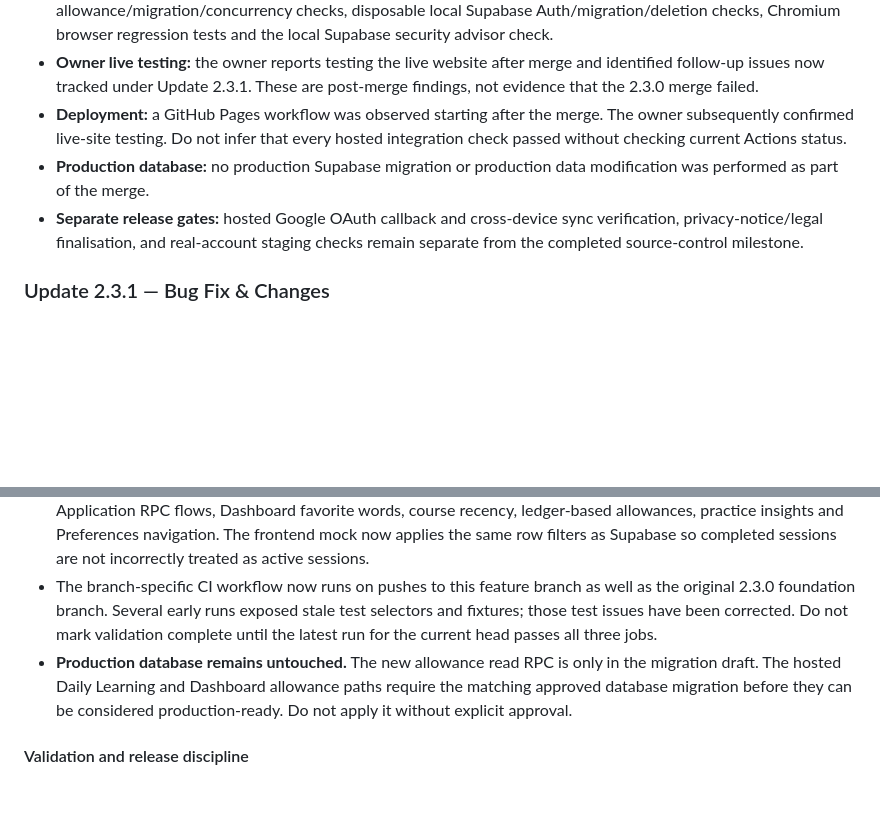
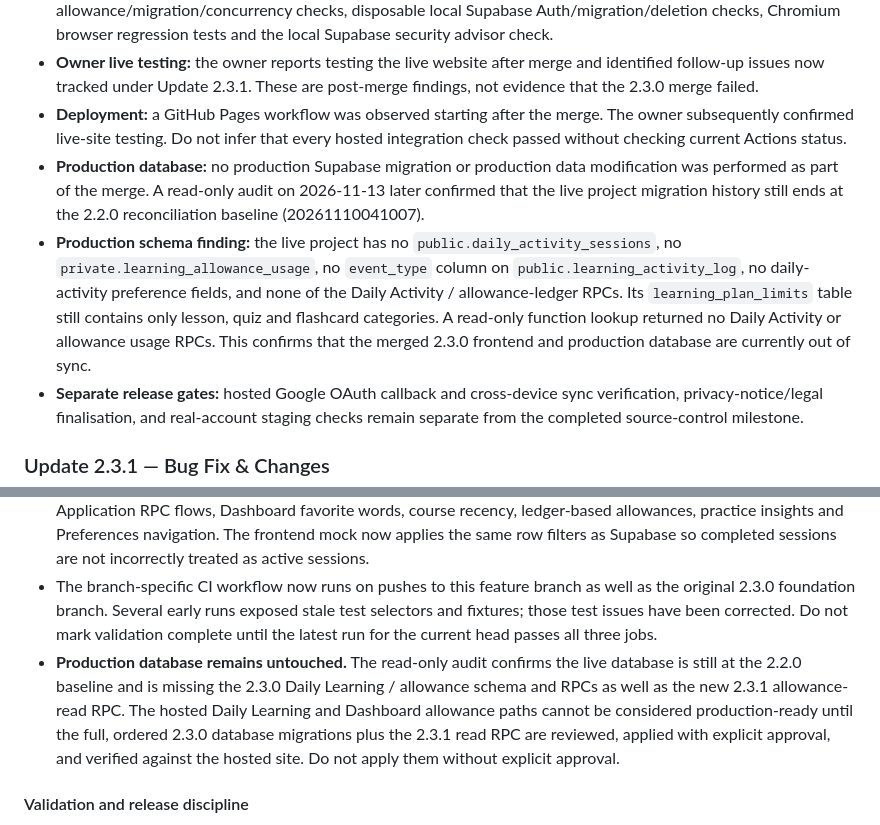
Before and after one commit to WhiteWingCat/wordbook, a Markdown page: docs/MASTER-DEVELOPMENT-RECORD.md, 2 parts joined by grey strips. Rendered like a GitHub page; blank space fills up the shorter version.

Commit message:
docs(2.3.1): record production database migration gap

```diff
--- a/docs/MASTER-DEVELOPMENT-RECORD.md
+++ b/docs/MASTER-DEVELOPMENT-RECORD.md
@@ -359,7 +359,8 @@ The 13 November legal review was refined to clarify the PDPA personal/household
 - **Automated validation before merge:** GitHub Actions runs [#398](https://github.com/WhiteWingCat/wordbook/actions/runs/43386713881) and [#399](https://github.com/WhiteWingCat/wordbook/actions/runs/43386720980) passed. They covered PostgreSQL 17 allowance/migration/concurrency checks, disposable local Supabase Auth/migration/deletion checks, Chromium browser regression tests and the local Supabase security advisor check.
 - **Owner live testing:** the owner reports testing the live website after merge and identified follow-up issues now tracked under Update 2.3.1. These are post-merge findings, not evidence that the 2.3.0 merge failed.
 - **Deployment:** a GitHub Pages workflow was observed starting after the merge. The owner subsequently confirmed live-site testing. Do not infer that every hosted integration check passed without checking current Actions status.
-- **Production database:** no production Supabase migration or production data modification was performed as part of the merge.
+- **Production database:** no production Supabase migration or production data modification was performed as part of the merge. A read-only audit on 2026-11-13 later confirmed that the live project migration history still ends at the 2.2.0 reconciliation baseline (20261110041007).
+- **Production schema finding:** the live project has no `public.daily_activity_sessions`, no `private.learning_allowance_usage`, no `event_type` column on `public.learning_activity_log`, no daily-activity preference fields, and none of the Daily Activity / allowance-ledger RPCs. Its `learning_plan_limits` table still contains only lesson, quiz and flashcard categories. A read-only function lookup returned no Daily Activity or allowance usage RPCs. This confirms that the merged 2.3.0 frontend and production database are currently out of sync.
 - **Separate release gates:** hosted Google OAuth callback and cross-device sync verification, privacy-notice/legal finalisation, and real-account staging checks remain separate from the completed source-control milestone.
 
 ### Update 2.3.1 — Bug Fix & Changes
@@ -430,7 +431,7 @@ The 13 November legal review was refined to clarify the PDPA personal/household
 - The Dashboard and Preferences pages, expandable English / Simplified Chinese Favorite words, large avatar heading, visual allowance bars, practice chart and topic-review list are present in the current branch implementation.
 - Regression coverage has been updated for the integrated Lessons navigation, signed-out access, Daily Topic / Application RPC flows, Dashboard favorite words, course recency, ledger-based allowances, practice insights and Preferences navigation. The frontend mock now applies the same row filters as Supabase so completed sessions are not incorrectly treated as active sessions.
 - The branch-specific CI workflow now runs on pushes to this feature branch as well as the original 2.3.0 foundation branch. Several early runs exposed stale test selectors and fixtures; those test issues have been corrected. Do not mark validation complete until the latest run for the current head passes all three jobs.
-- **Production database remains untouched.** The new allowance read RPC is only in the migration draft. The hosted Daily Learning and Dashboard allowance paths require the matching approved database migration before they can be considered production-ready. Do not apply it without explicit approval.
+- **Production database remains untouched.** The read-only audit confirms the live database is still at the 2.2.0 baseline and is missing the 2.3.0 Daily Learning / allowance schema and RPCs as well as the new 2.3.1 allowance-read RPC. The hosted Daily Learning and Dashboard allowance paths cannot be considered production-ready until the full, ordered 2.3.0 database migrations plus the 2.3.1 read RPC are reviewed, applied with explicit approval, and verified against the hosted site. Do not apply them without explicit approval.
 
 #### Validation and release discipline
 
```
